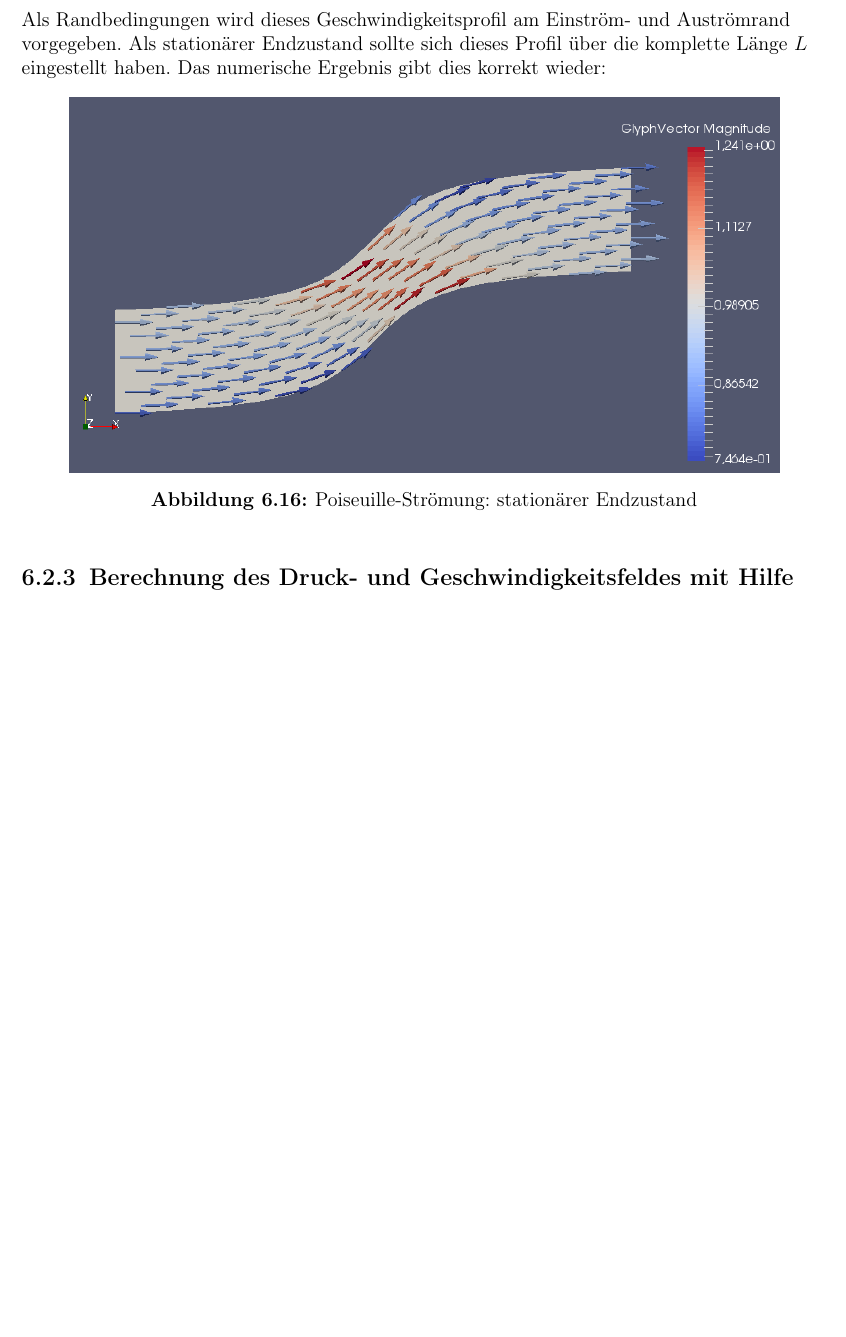
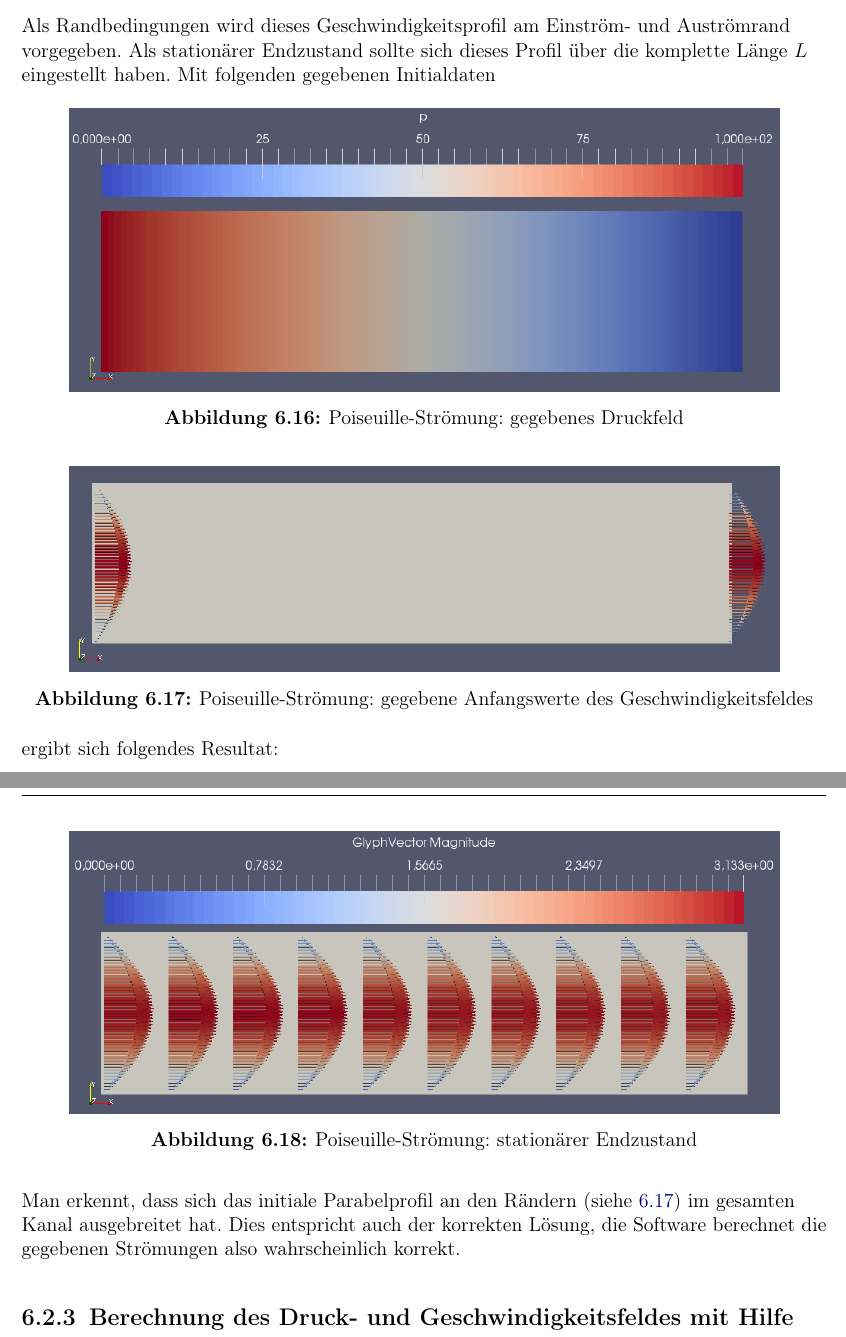
Before and after one commit to MrRoehrich/numstr, a LaTeX thesis (report/diplom.tex, which reads report/kapitel/kapitel5.tex): part of page 47 of 53 before the commit and two parts of pages 47 and 48 of 53 after it, the two joined at a grey line, cut so that both start at the same text, the shorter picture padded with empty space. Compiled offline with pdfLaTeX; the source files are stored in an older character set and shown here as Unicode; an older LaTeX class or package is replaced by its successor.

Commit message:
report anwendungsfaelle

```diff
--- a/report/kapitel/kapitel5.tex
+++ b/report/kapitel/kapitel5.tex
@@ -306,12 +306,28 @@ u\left(y\right)= \dfrac{1}{2\eta}\dfrac{\partial p}{\partial x}\left(y^{2}-yb\ri
 \end{align*}
-Als Randbedingungen wird dieses Geschwindigkeitsprofil am Einström- und Auströmrand vorgegeben. Als stationärer Endzustand sollte sich dieses Profil über die komplette Länge $L$ eingestellt haben. Das numerische Ergebnis gibt dies korrekt wieder:
+Als Randbedingungen wird dieses Geschwindigkeitsprofil am Einström- und Auströmrand vorgegeben. Als stationärer Endzustand sollte sich dieses Profil über die komplette Länge $L$ eingestellt haben. Mit folgenden gegebenen Initialdaten
 \FloatBarrier
 \begin{figure}[!htb]
   \centering
-     \includegraphics[width=15cm]{bilder/kapitel1/channel4_2}
+     \includegraphics[width=15cm]{bilder/anwendungsfaelle/poiseuille_P}
+  \caption{Poiseuille-Strömung: gegebenes Druckfeld}
+\end{figure}
+\FloatBarrier
+\begin{figure}[!htb]
+  \centering
+     \includegraphics[width=15cm]{bilder/anwendungsfaelle/poiseuille_Initial}
+  \caption{Poiseuille-Strömung: gegebene Anfangswerte des Geschwindigkeitsfeldes}
+  \label{pic:poiseuille_inital}
+\end{figure}
+\FloatBarrier
+ergibt sich folgendes Resultat:
+\FloatBarrier
+\begin{figure}[!htb]
+  \centering
+     \includegraphics[width=15cm]{bilder/anwendungsfaelle/poiseuille_Velocity}
   \caption{Poiseuille-Strömung: stationärer Endzustand}
 \end{figure}
 \FloatBarrier
+Man erkennt, dass sich das initiale Parabelprofil an den Rändern (siehe \ref{pic:poiseuille_inital}) im gesamten Kanal ausgebreitet hat. Dies entspricht auch der korrekten Lösung, die Software berechnet die gegebenen Strömungen also wahrscheinlich korrekt.
 
 \subsection{Berechnung des Druck- und Geschwindigkeitsfeldes mit Hilfe des \texttt{SIMPLE}-Algorithmus}
 \subsubsection{Festkörperrotation}
```
Also changed, not shown: report/bilder/anwendungsfaelle/poiseuille_Initial.png, report/bilder/anwendungsfaelle/poiseuille_P.png, report/bilder/anwendungsfaelle/poiseuille_Velocity.png, report/bilder/anwendungsfaelle/rigidBodyRotation.png, report/bilder/anwendungsfaelle/rigidBodyRotation_P.png, report/kapitel/kapitel5.tex (18 more changed lines).
